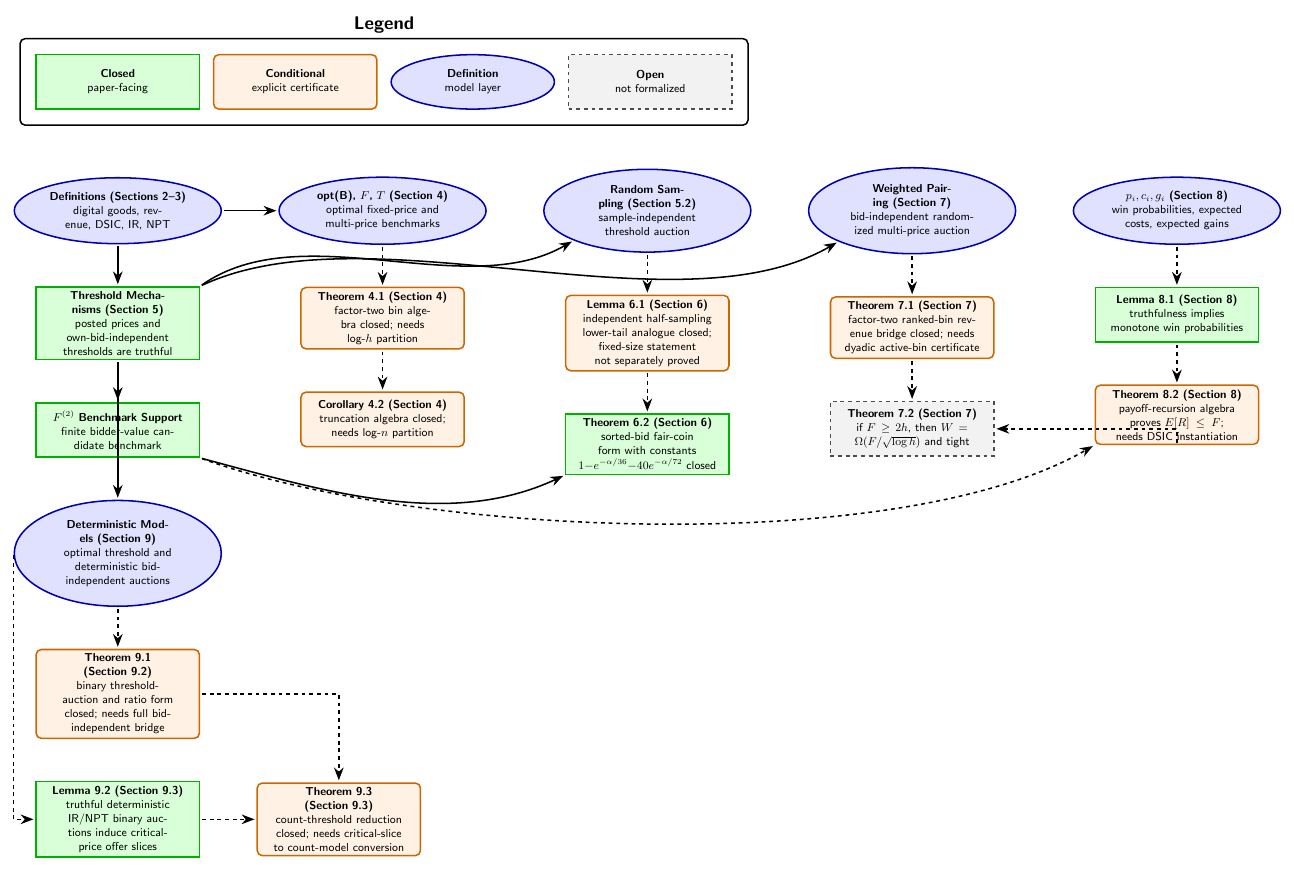
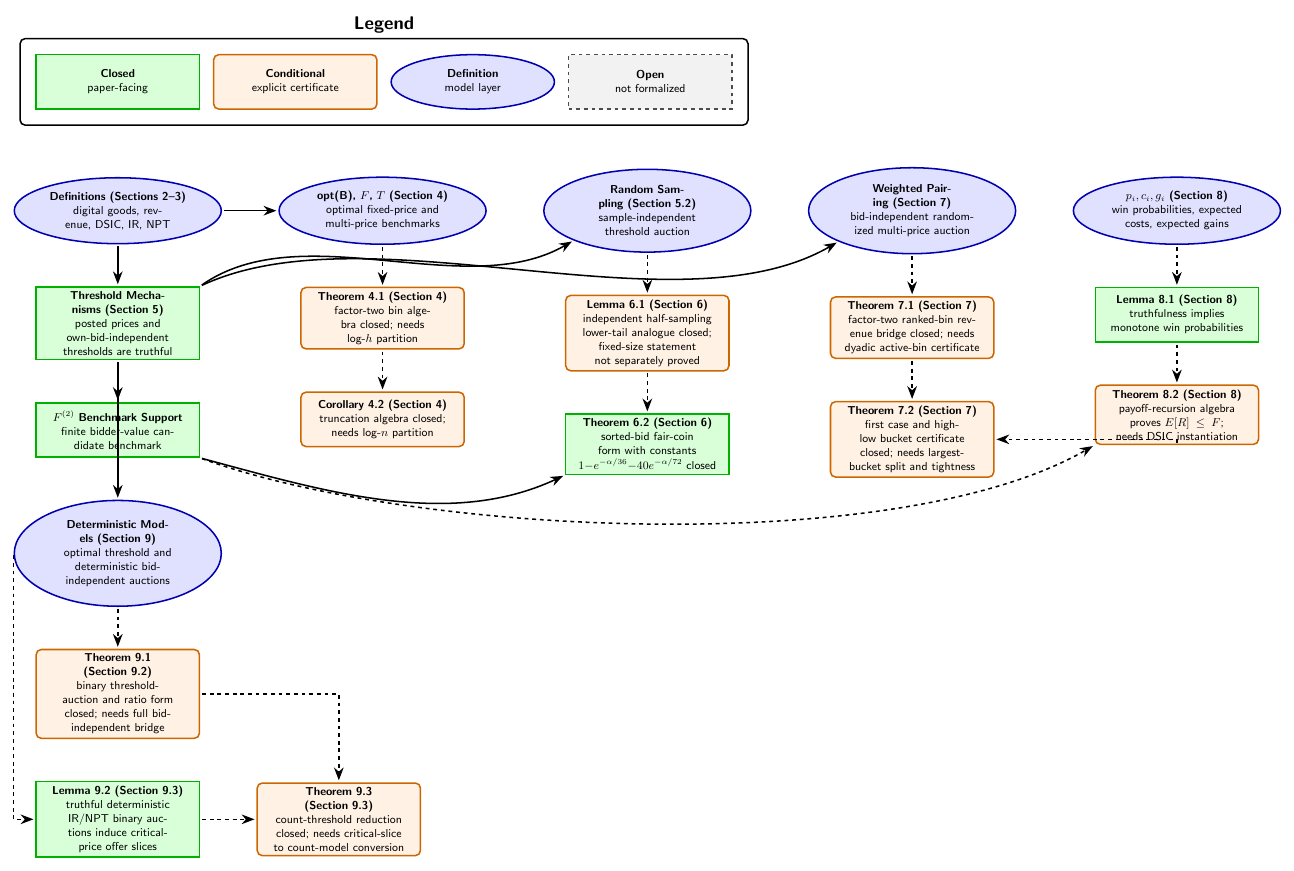
Before and after one commit to nikhgarg/EconCSLib, a LaTeX figure (papers/GHW01DigitalGoods/DependencyDAG.tex): the whole page. Compiled offline with pdfLaTeX.

Commit message:
Add GHW theorem 7.2 bucket certificates

```diff
--- a/papers/GHW01DigitalGoods/DependencyDAG.tex
+++ b/papers/GHW01DigitalGoods/DependencyDAG.tex
@@ -40,8 +40,8 @@
   {\textbf{Weighted Pairing (Section 7)}\\bid-independent randomized multi-price auction};
 \node[dag_conditional, below=of Weighted, text width=3.8cm] (Thm71)
   {\textbf{Theorem 7.1 (Section 7)}\\factor-two ranked-bin revenue bridge closed; needs dyadic active-bin certificate};
-\node[dag_unformalized, below=of Thm71, text width=3.8cm] (Thm72)
-  {\textbf{Theorem 7.2 (Section 7)}\\if $F \ge 2h$, then $W=\Omega(F/\sqrt{\log h})$ and tight};
+\node[dag_conditional, below=of Thm71, text width=3.8cm] (Thm72)
+  {\textbf{Theorem 7.2 (Section 7)}\\first case and high-low bucket certificate closed; needs largest-bucket split and tightness};
 
 \node[dag_model, right=of Weighted, text width=3.8cm] (RandomTruthful)
   {\textbf{$p_i,c_i,g_i$ (Section 8)}\\win probabilities, expected costs, expected gains};
```
Also changed, not shown: papers/GHW01DigitalGoods/README.md, 2 other files.
